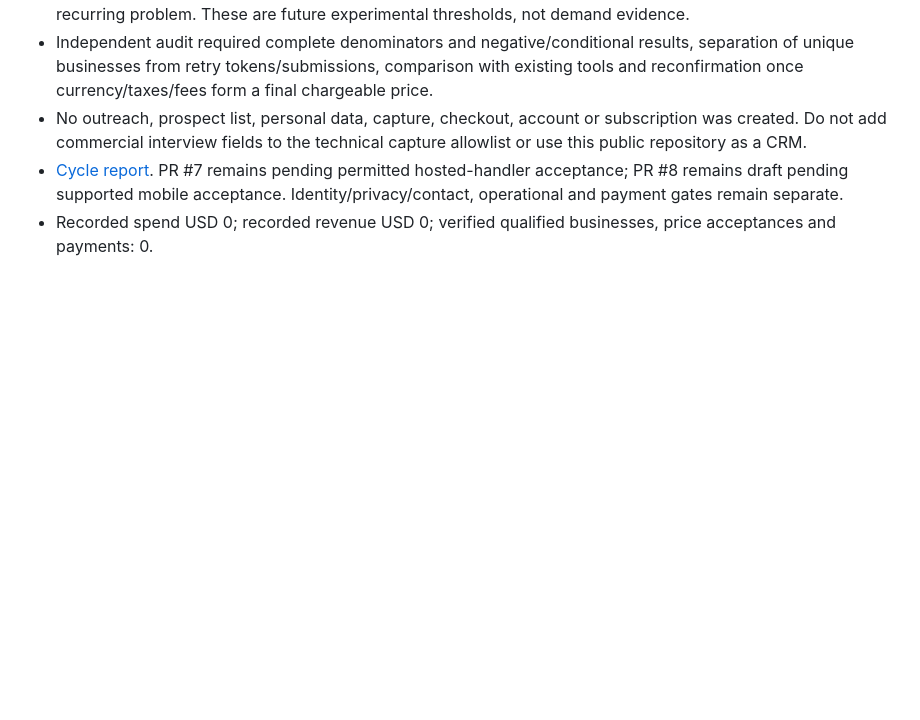
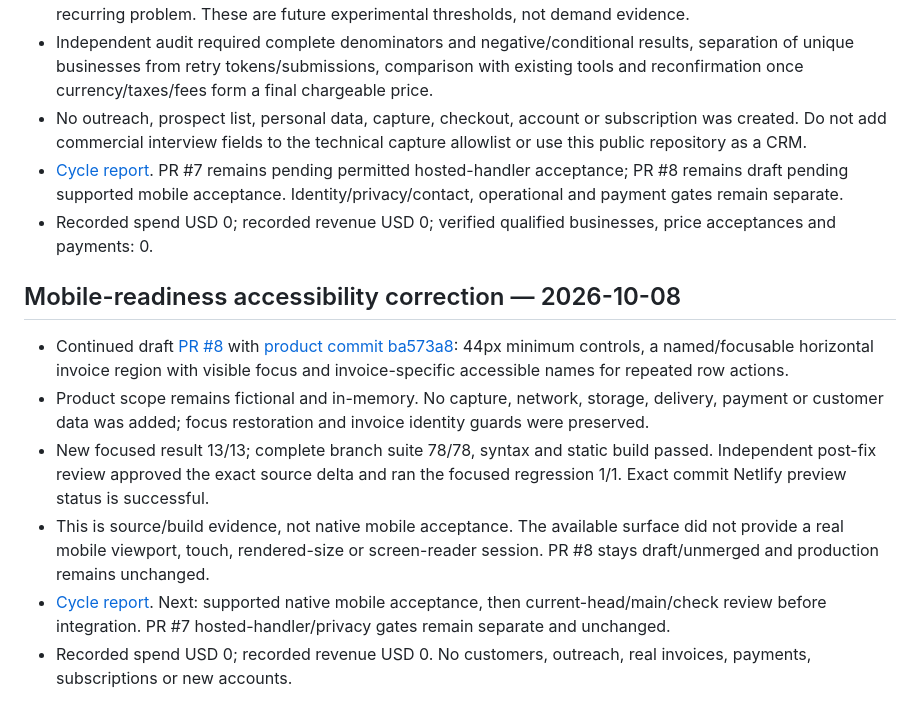
Before and after one commit to RodrigoCalleia/cobro-agent, a Markdown page: docs/WORKBOARD.md, the part around the change. Drawn GitHub-style; blank space fills up the shorter version.

Commit message:
Record mobile accessibility readiness correction

```diff
--- a/docs/WORKBOARD.md
+++ b/docs/WORKBOARD.md
@@ -300,3 +300,13 @@ Prepared independent [PR #8](https://github.com/RodrigoCalleia/cobro-agent/pull/
 - No outreach, prospect list, personal data, capture, checkout, account or subscription was created. Do not add commercial interview fields to the technical capture allowlist or use this public repository as a CRM.
 - [Cycle report](reports/2026-10-07-commercial-validation-playbook.md). PR #7 remains pending permitted hosted-handler acceptance; PR #8 remains draft pending supported mobile acceptance. Identity/privacy/contact, operational and payment gates remain separate.
 - Recorded spend USD 0; recorded revenue USD 0; verified qualified businesses, price acceptances and payments: 0.
+
+
+## Mobile-readiness accessibility correction — 2026-10-08
+
+- Continued draft [PR #8](https://github.com/RodrigoCalleia/cobro-agent/pull/8) with [product commit ba573a8](https://github.com/RodrigoCalleia/cobro-agent/commit/ba573a86475c835c39db90020cb53a99f7856469): 44px minimum controls, a named/focusable horizontal invoice region with visible focus and invoice-specific accessible names for repeated row actions.
+- Product scope remains fictional and in-memory. No capture, network, storage, delivery, payment or customer data was added; focus restoration and invoice identity guards were preserved.
+- New focused result 13/13; complete branch suite 78/78, syntax and static build passed. Independent post-fix review approved the exact source delta and ran the focused regression 1/1. Exact commit Netlify preview status is successful.
+- This is source/build evidence, not native mobile acceptance. The available surface did not provide a real mobile viewport, touch, rendered-size or screen-reader session. PR #8 stays draft/unmerged and production remains unchanged.
+- [Cycle report](reports/2026-10-08-mobile-readiness-accessibility.md). Next: supported native mobile acceptance, then current-head/main/check review before integration. PR #7 hosted-handler/privacy gates remain separate and unchanged.
+- Recorded spend USD 0; recorded revenue USD 0. No customers, outreach, real invoices, payments, subscriptions or new accounts.
```
Also changed, not shown: docs/reports/2026-10-08-mobile-readiness-accessibility.md (added, +32 -0 lines).
